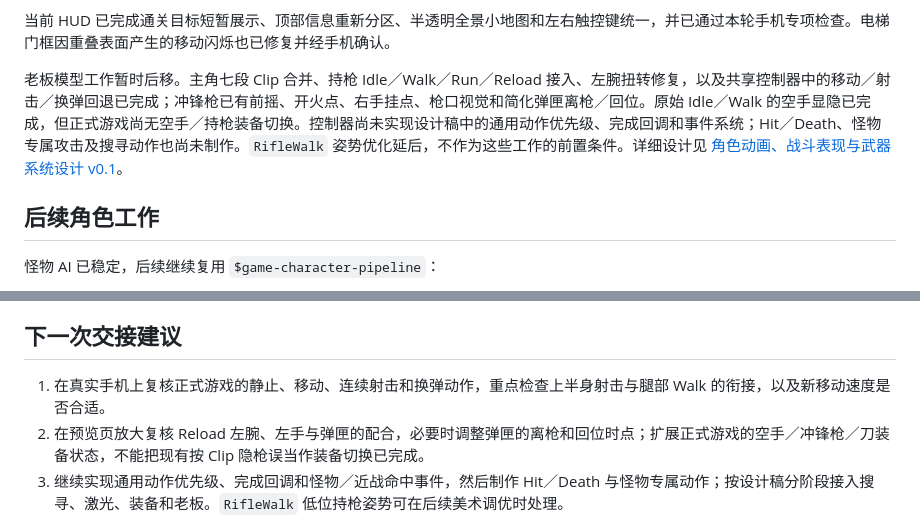
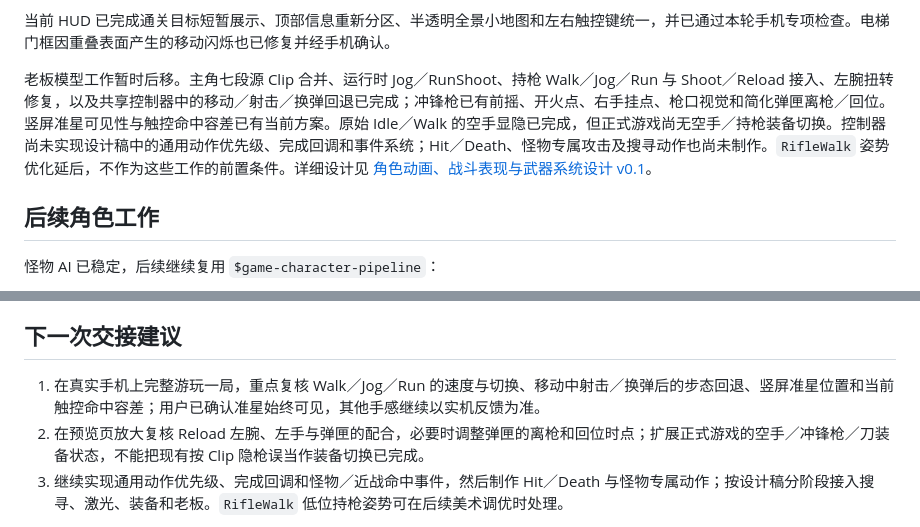
Before and after one commit to kakiezhang/mini-game-2min, a Markdown page: docs/开发进度.md, 2 parts joined by grey strips. Rendered like a GitHub page.

```diff
--- a/docs/开发进度.md
+++ b/docs/开发进度.md
@@ -270,7 +280,7 @@ HUD 专项回归已通过；完整 120 秒流程和更多尺寸设备上的 UI
 
 当前 HUD 已完成通关目标短暂展示、顶部信息重新分区、半透明全景小地图和左右触控键统一，并已通过本轮手机专项检查。电梯门框因重叠表面产生的移动闪烁也已修复并经手机确认。
 
-老板模型工作暂时后移。主角七段 Clip 合并、持枪 Idle／Walk／Run／Reload 接入、左腕扭转修复，以及共享控制器中的移动／射击／换弹回退已完成；冲锋枪已有前摇、开火点、右手挂点、枪口视觉和简化弹匣离枪／回位。原始 Idle／Walk 的空手显隐已完成，但正式游戏尚无空手／持枪装备切换。控制器尚未实现设计稿中的通用动作优先级、完成回调和事件系统；Hit／Death、怪物专属攻击及搜寻动作也尚未制作。`RifleWalk` 姿势优化延后，不作为这些工作的前置条件。详细设计见 [角色动画、战斗表现与武器系统设计 v0.1](角色动画、战斗表现与武器系统设计_v0.1.md)。
+老板模型工作暂时后移。主角七段源 Clip 合并、运行时 Jog／RunShoot、持枪 Walk／Jog／Run 与 Shoot／Reload 接入、左腕扭转修复，以及共享控制器中的移动／射击／换弹回退已完成；冲锋枪已有前摇、开火点、右手挂点、枪口视觉和简化弹匣离枪／回位。竖屏准星可见性与触控命中容差已有当前方案。原始 Idle／Walk 的空手显隐已完成，但正式游戏尚无空手／持枪装备切换。控制器尚未实现设计稿中的通用动作优先级、完成回调和事件系统；Hit／Death、怪物专属攻击及搜寻动作也尚未制作。`RifleWalk` 姿势优化延后，不作为这些工作的前置条件。详细设计见 [角色动画、战斗表现与武器系统设计 v0.1](角色动画、战斗表现与武器系统设计_v0.1.md)。
 
 ## 后续角色工作
 
@@ -296,6 +306,6 @@ HUD 专项回归已通过；完整 120 秒流程和更多尺寸设备上的 UI
 
 ## 下一次交接建议
 
-1. 在真实手机上复核正式游戏的静止、移动、连续射击和换弹动作，重点检查上半身射击与腿部 Walk 的衔接，以及新移动速度是否合适。
+1. 在真实手机上完整游玩一局，重点复核 Walk／Jog／Run 的速度与切换、移动中射击／换弹后的步态回退、竖屏准星位置和当前触控命中容差；用户已确认准星始终可见，其他手感继续以实机反馈为准。
 2. 在预览页放大复核 Reload 左腕、左手与弹匣的配合，必要时调整弹匣的离枪和回位时点；扩展正式游戏的空手／冲锋枪／刀装备状态，不能把现有按 Clip 隐枪误当作装备切换已完成。
 3. 继续实现通用动作优先级、完成回调和怪物／近战命中事件，然后制作 Hit／Death 与怪物专属动作；按设计稿分阶段接入搜寻、激光、装备和老板。`RifleWalk` 低位持枪姿势可在后续美术调优时处理。
```
Also changed, not shown: other parts of docs/开发进度.md (+24 -14 lines).
